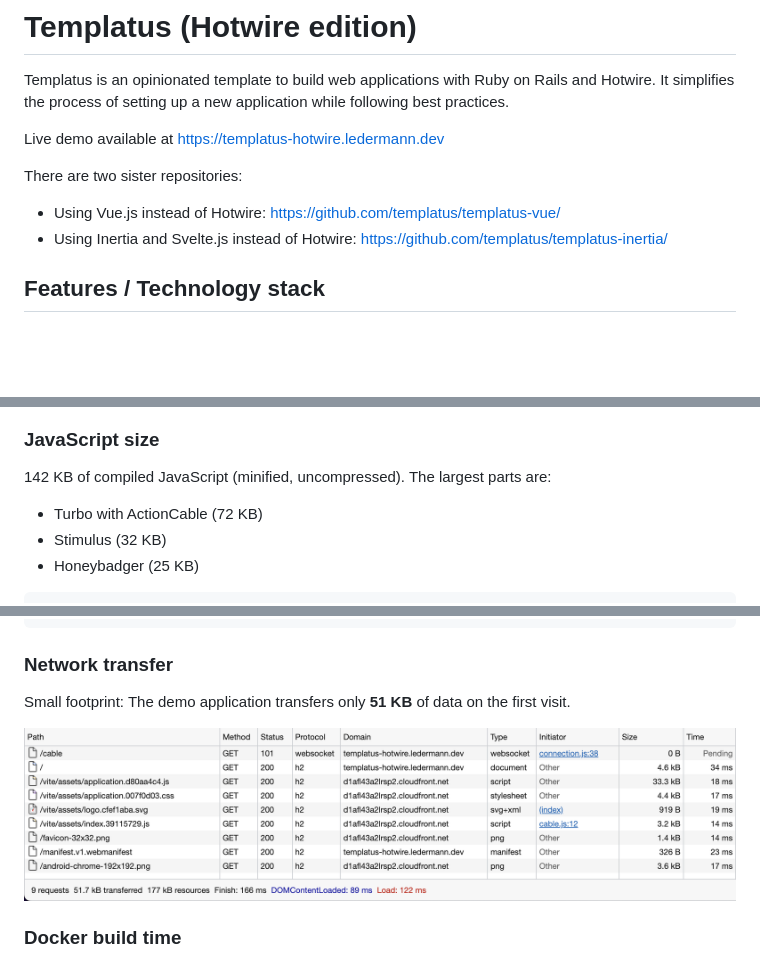
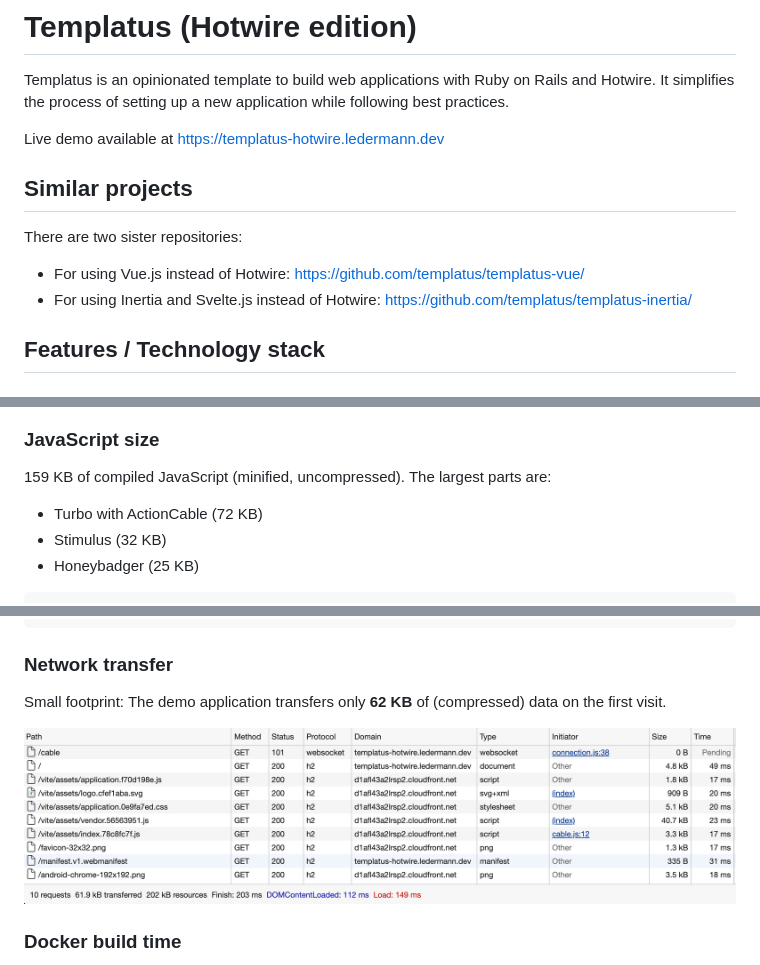
Before and after one commit to templatus/templatus-hotwire, a Markdown page: README.md, 3 parts joined by grey strips. GitHub-like rendering; pictures changed too: docs/network.png; blank space fills up the shorter version.

```diff
--- a/README.md
+++ b/README.md
@@ -7,10 +7,12 @@ Templatus is an opinionated template to build web applications with Ruby on Rail
 
 Live demo available at https://templatus-hotwire.ledermann.dev
 
+## Similar projects
+
 There are two sister repositories:
 
-- Using Vue.js instead of Hotwire: https://github.com/templatus/templatus-vue/
-- Using Inertia and Svelte.js instead of Hotwire: https://github.com/templatus/templatus-inertia/
+- For using Vue.js instead of Hotwire: https://github.com/templatus/templatus-vue/
+- For using Inertia and Svelte.js instead of Hotwire: https://github.com/templatus/templatus-inertia/
 
 ## Features / Technology stack
 
@@ -103,7 +106,7 @@ https://github.com/rails/rails/pull/41994
 
 ### JavaScript size
 
-142 KB of compiled JavaScript (minified, uncompressed). The largest parts are:
+159 KB of compiled JavaScript (minified, uncompressed). The largest parts are:
 
 - Turbo with ActionCable (72 KB)
 - Stimulus (32 KB)
@@ -135,7 +138,7 @@ Build with Vite complete: /Users/ledermann/Projects/templatus-hotwire/public/vit
 
 ### Network transfer
 
-Small footprint: The demo application transfers only **51 KB** of data on the first visit.
+Small footprint: The demo application transfers only **62 KB** of (compressed) data on the first visit.
 
 ![Network](docs/network.png)
 
```
Also changed, not shown: other parts of README.md (+1 -0 lines).
